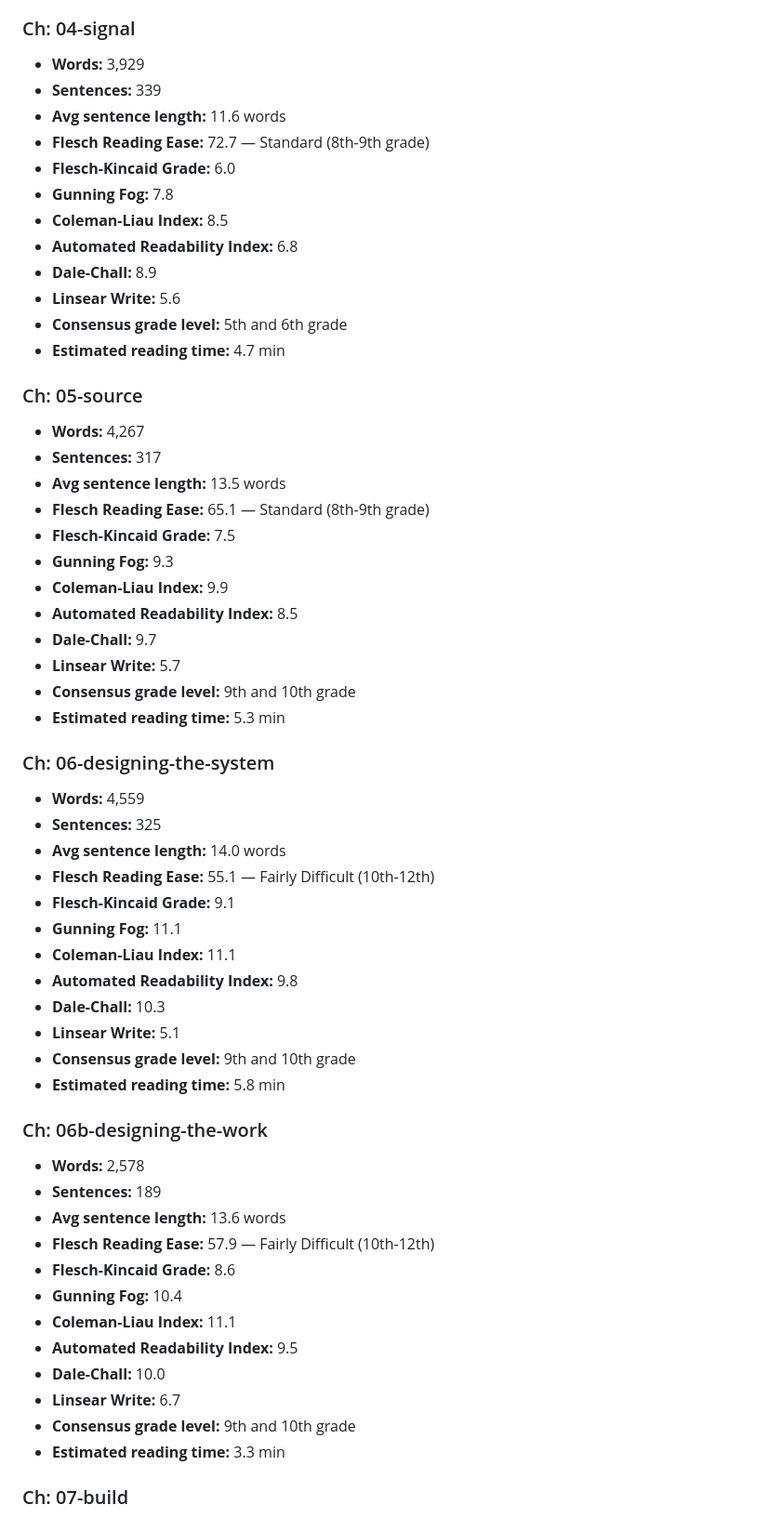
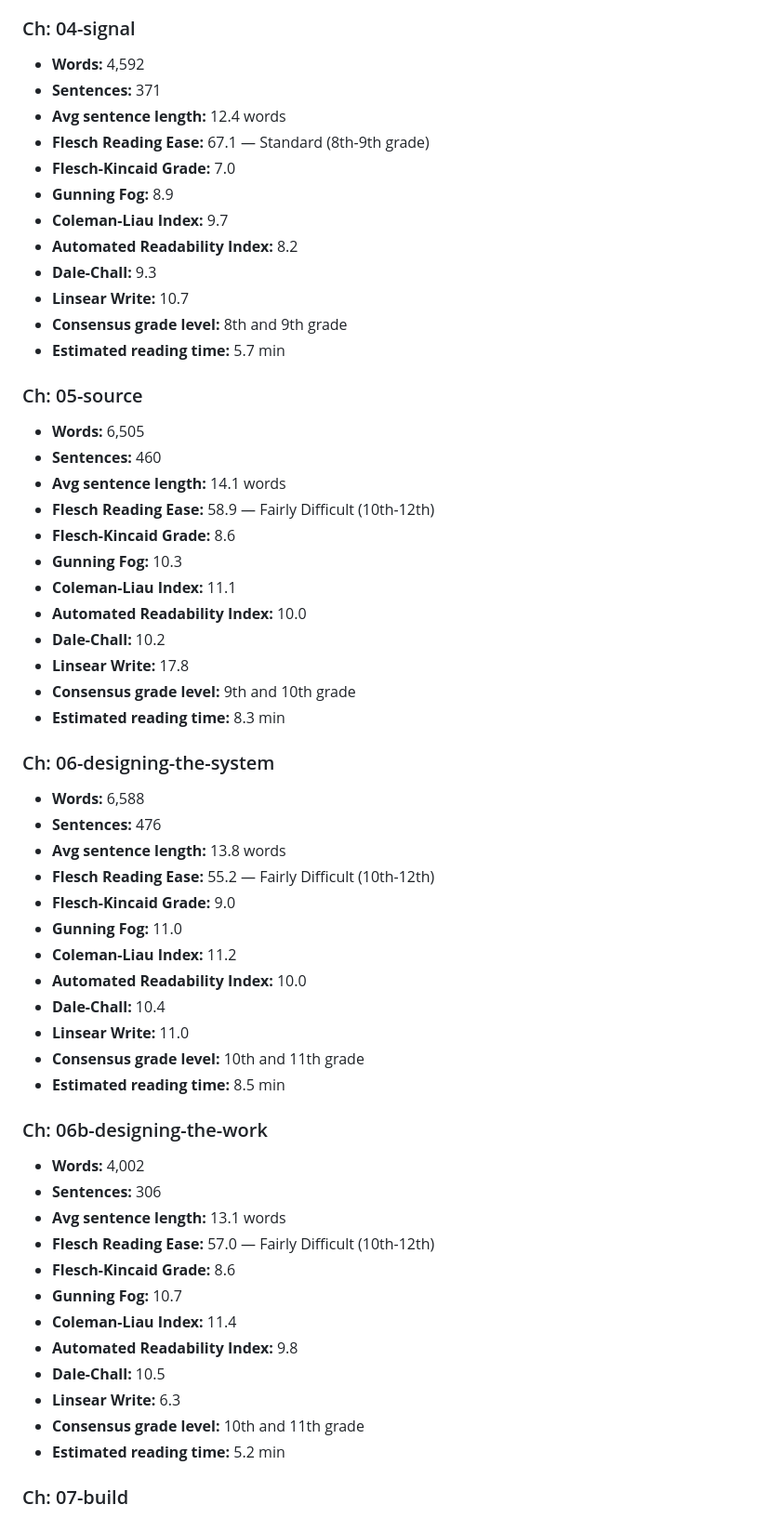
Before and after one commit to superwebpros/compound-book, a Markdown page: audit/readability-report.md, the part around one of its changes. Shown at 93% size. GitHub-like rendering.

```diff
--- a/audit/readability-report.md
+++ b/audit/readability-report.md
@@ -99,63 +119,63 @@ Generated by `textstat` on 2026-05-17
 
 ### Ch: 04-signal
 
-- **Words:** 3,929
-- **Sentences:** 339
-- **Avg sentence length:** 11.6 words
-- **Flesch Reading Ease:** 72.7 — Standard (8th-9th grade)
-- **Flesch-Kincaid Grade:** 6.0
-- **Gunning Fog:** 7.8
-- **Coleman-Liau Index:** 8.5
-- **Automated Readability Index:** 6.8
-- **Dale-Chall:** 8.9
-- **Linsear Write:** 5.6
-- **Consensus grade level:** 5th and 6th grade
-- **Estimated reading time:** 4.7 min
+- **Words:** 4,592
+- **Sentences:** 371
+- **Avg sentence length:** 12.4 words
+- **Flesch Reading Ease:** 67.1 — Standard (8th-9th grade)
+- **Flesch-Kincaid Grade:** 7.0
+- **Gunning Fog:** 8.9
+- **Coleman-Liau Index:** 9.7
+- **Automated Readability Index:** 8.2
+- **Dale-Chall:** 9.3
+- **Linsear Write:** 10.7
+- **Consensus grade level:** 8th and 9th grade
+- **Estimated reading time:** 5.7 min
 
 ### Ch: 05-source
 
-- **Words:** 4,267
-- **Sentences:** 317
-- **Avg sentence length:** 13.5 words
-- **Flesch Reading Ease:** 65.1 — Standard (8th-9th grade)
-- **Flesch-Kincaid Grade:** 7.5
-- **Gunning Fog:** 9.3
-- **Coleman-Liau Index:** 9.9
-- **Automated Readability Index:** 8.5
-- **Dale-Chall:** 9.7
-- **Linsear Write:** 5.7
+- **Words:** 6,505
+- **Sentences:** 460
+- **Avg sentence length:** 14.1 words
+- **Flesch Reading Ease:** 58.9 — Fairly Difficult (10th-12th)
+- **Flesch-Kincaid Grade:** 8.6
+- **Gunning Fog:** 10.3
+- **Coleman-Liau Index:** 11.1
+- **Automated Readability Index:** 10.0
+- **Dale-Chall:** 10.2
+- **Linsear Write:** 17.8
 - **Consensus grade level:** 9th and 10th grade
-- **Estimated reading time:** 5.3 min
+- **Estimated reading time:** 8.3 min
 
 ### Ch: 06-designing-the-system
 
-- **Words:** 4,559
-- **Sentences:** 325
-- **Avg sentence length:** 14.0 words
-- **Flesch Reading Ease:** 55.1 — Fairly Difficult (10th-12th)
-- **Flesch-Kincaid Grade:** 9.1
-- **Gunning Fog:** 11.1
-- **Coleman-Liau Index:** 11.1
-- **Automated Readability Index:** 9.8
-- **Dale-Chall:** 10.3
-- **Linsear Write:** 5.1
-- **Consensus grade level:** 9th and 10th grade
-- **Estimated reading time:** 5.8 min
+- **Words:** 6,588
+- **Sentences:** 476
+- **Avg sentence length:** 13.8 words
+- **Flesch Reading Ease:** 55.2 — Fairly Difficult (10th-12th)
+- **Flesch-Kincaid Grade:** 9.0
+- **Gunning Fog:** 11.0
+- **Coleman-Liau Index:** 11.2
+- **Automated Readability Index:** 10.0
+- **Dale-Chall:** 10.4
+- **Linsear Write:** 11.0
+- **Consensus grade level:** 10th and 11th grade
+- **Estimated reading time:** 8.5 min
 
 ### Ch: 06b-designing-the-work
 
-- **Words:** 2,578
-- **Sentences:** 189
-- **Avg sentence length:** 13.6 words
-- **Flesch Reading Ease:** 57.9 — Fairly Difficult (10th-12th)
+- **Words:** 4,002
+- **Sentences:** 306
+- **Avg sentence length:** 13.1 words
+- **Flesch Reading Ease:** 57.0 — Fairly Difficult (10th-12th)
 - **Flesch-Kincaid Grade:** 8.6
-- **Gunning Fog:** 10.4
-- **Coleman-Liau Index:** 11.1
-- **Automated Readability Index:** 9.5
-- **Dale-Chall:** 10.0
-- **Linsear Write:** 6.7
-- **Consensus grade level:** 9th and 10th grade
-- **Estimated reading time:** 3.3 min
+- **Gunning Fog:** 10.7
+- **Coleman-Liau Index:** 11.4
+- **Automated Readability Index:** 9.8
+- **Dale-Chall:** 10.5
+- **Linsear Write:** 6.3
+- **Consensus grade level:** 10th and 11th grade
+- **Estimated reading time:** 5.2 min
 
 ### Ch: 07-build
 
```
Also changed, not shown: other parts of audit/readability-report.md (+231 -151 lines), .claude/research/readability-scorecard-compound-vs-traction.md (added, +96 -0 lines), audit/traction-readability-report.md (added, +54 -0 lines).
